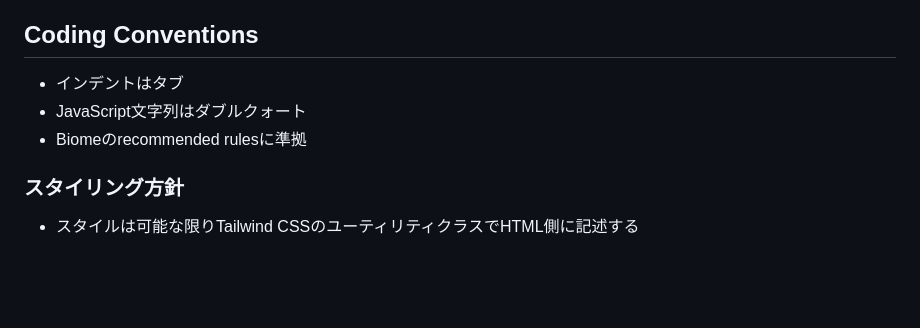
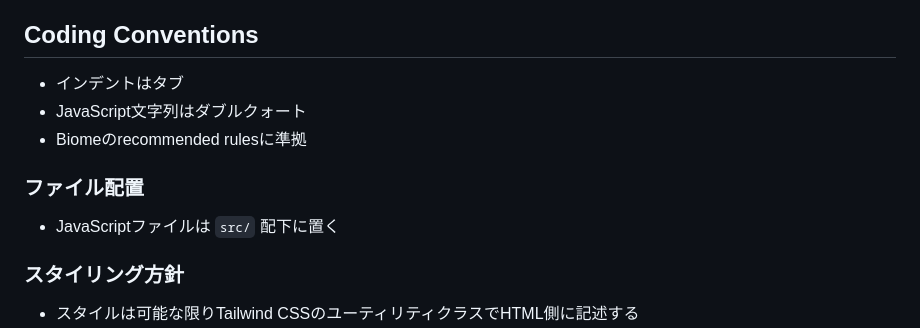
Before and after one commit to fec-nagoya-org/2026, a Markdown page: CLAUDE.md, the part around the change. Rendered like a GitHub page; blank space fills up the shorter version.

Commit message:
docs: add JS file placement convention to CLAUDE.md
https://claude.ai/code/session_01SzxBH1EUWYYZ5gNdmbaCZu

```diff
--- a/CLAUDE.md
+++ b/CLAUDE.md
@@ -63,6 +63,10 @@ bun run check        # Biome lint / format（自動修正）
 - JavaScript文字列はダブルクォート
 - Biomeのrecommended rulesに準拠
 
+### ファイル配置
+
+- JavaScriptファイルは `src/` 配下に置く
+
 ### スタイリング方針
 
 - スタイルは可能な限りTailwind CSSのユーティリティクラスでHTML側に記述する
```
